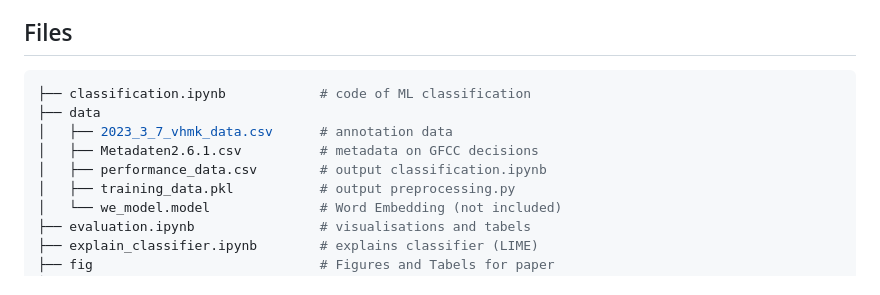
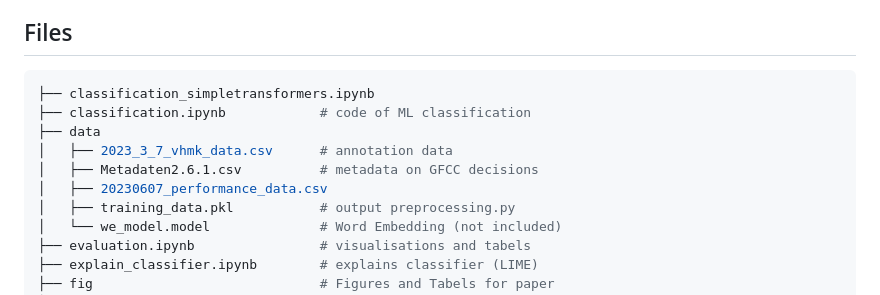
Before and after one commit to klueders/proportionality-argument, a Markdown page: README.md, the part around one of its changes. Drawn GitHub-style.

````diff
--- a/README.md
+++ b/README.md
@@ -15,11 +15,12 @@ Thereby, our paper makes three contributions: Firstly, it critically discusses t
 ## Files
 
 ```bash
+├── classification_simpletransformers.ipynb
 ├── classification.ipynb            # code of ML classification
 ├── data
 │   ├── 2023_3_7_vhmk_data.csv      # annotation data
 │   ├── Metadaten2.6.1.csv          # metadata on GFCC decisions
-│   ├── performance_data.csv        # output classification.ipynb
+│   ├── 20230607_performance_data.csv
 │   ├── training_data.pkl           # output preprocessing.py
 │   └── we_model.model              # Word Embedding (not included)
 ├── evaluation.ipynb                # visualisations and tabels
````
Also changed, not shown: other parts of README.md (+1 -1 lines).
